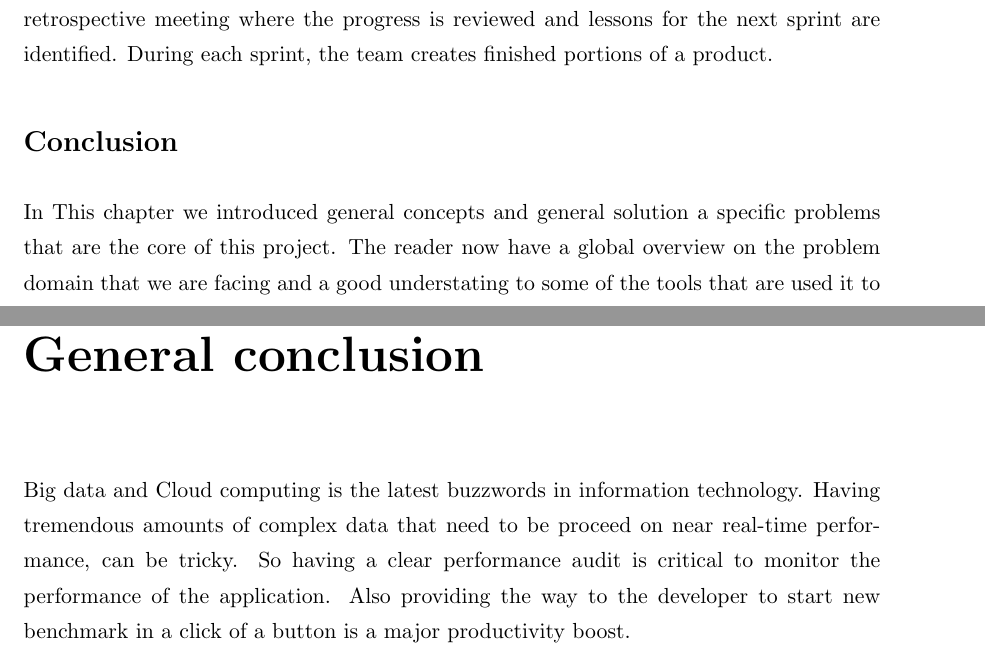
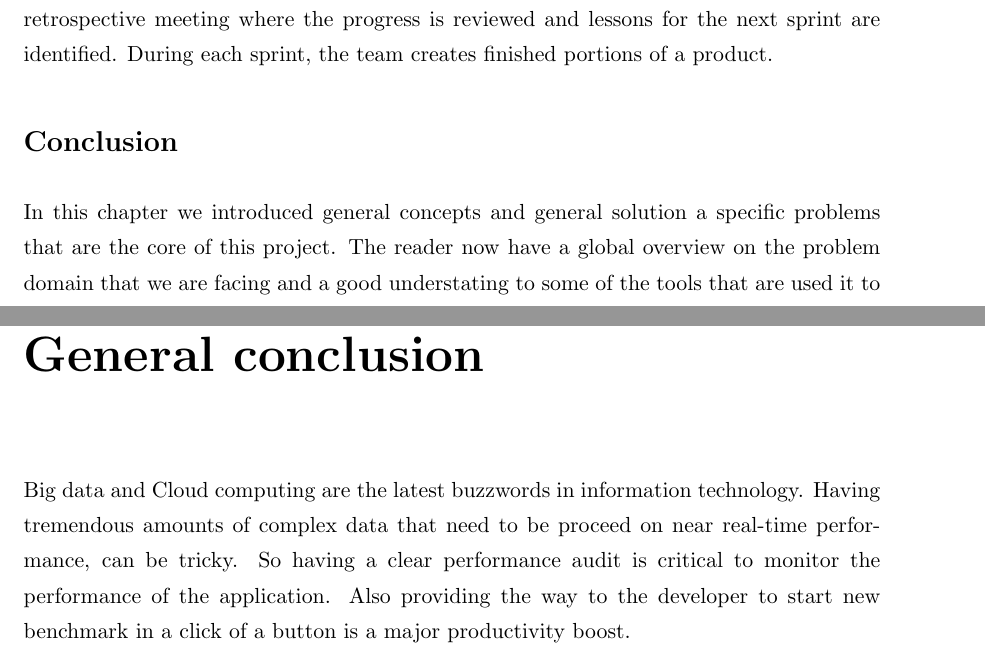
Before and after one commit to Chakerbh/pfe_report, a LaTeX thesis (main.tex, which reads chapters/project_realization/project_realization.tex, chapters/state_of_the_art/state_of_the_art.tex): two parts of pages 25 and 56 of 57, joined at a grey line, cut so that both start at the same text. Compiled offline with pdfLaTeX.

Commit message:
fix typos

```diff
--- a/chapters/project_realization/project_realization.tex
+++ b/chapters/project_realization/project_realization.tex
@@ -480,7 +480,7 @@ the performance evaluation.
 
 \chapter*{General conclusion}
 
-Big data and Cloud computing is the latest buzzwords in information technology.
+Big data and Cloud computing are the latest buzzwords in information technology.
 Having tremendous amounts of complex data that need to be proceed on near
 real-time performance, can be tricky. So having a clear performance audit is
 critical to monitor the performance of the application. Also providing the way
--- a/chapters/state_of_the_art/state_of_the_art.tex
+++ b/chapters/state_of_the_art/state_of_the_art.tex
@@ -248,7 +248,7 @@ reviewed and lessons for the next sprint are identified. During each sprint, the
 team creates finished portions of a product.
 
 \section*{Conclusion}
-In This chapter we introduced general concepts and general solution a specific
+In this chapter we introduced general concepts and general solution a specific
 problems that are the core of this project. The reader now have a global
 overview on the problem domain that we are facing and a good understating to
 some of the tools that are used it to solve it. In the next chapter we will
```
